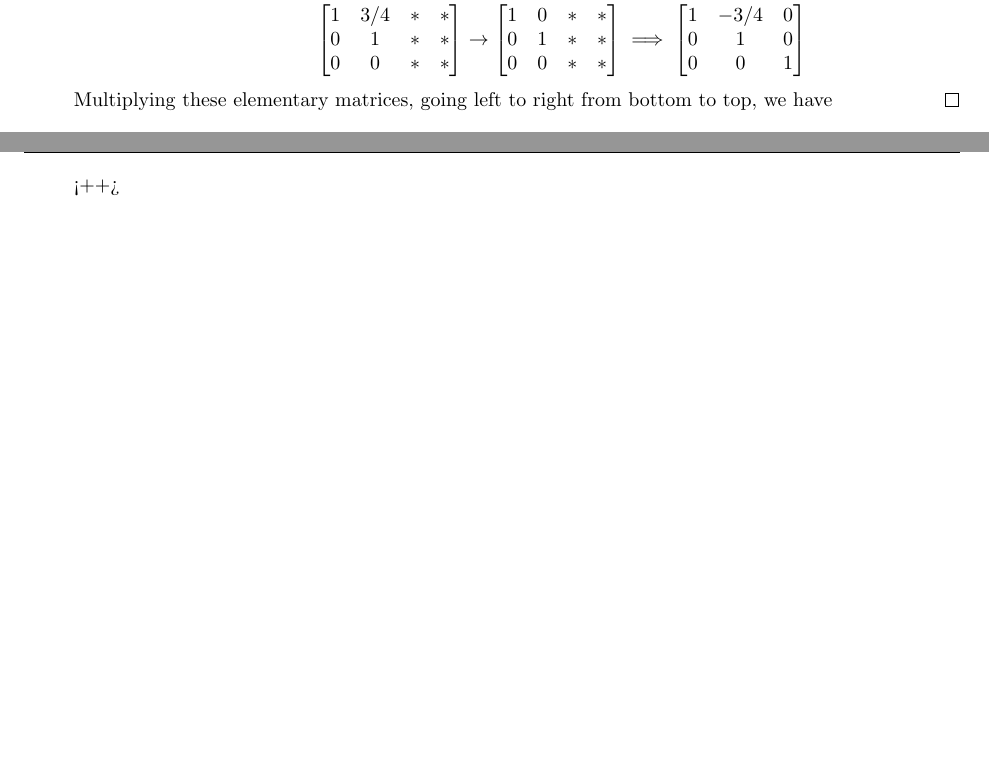
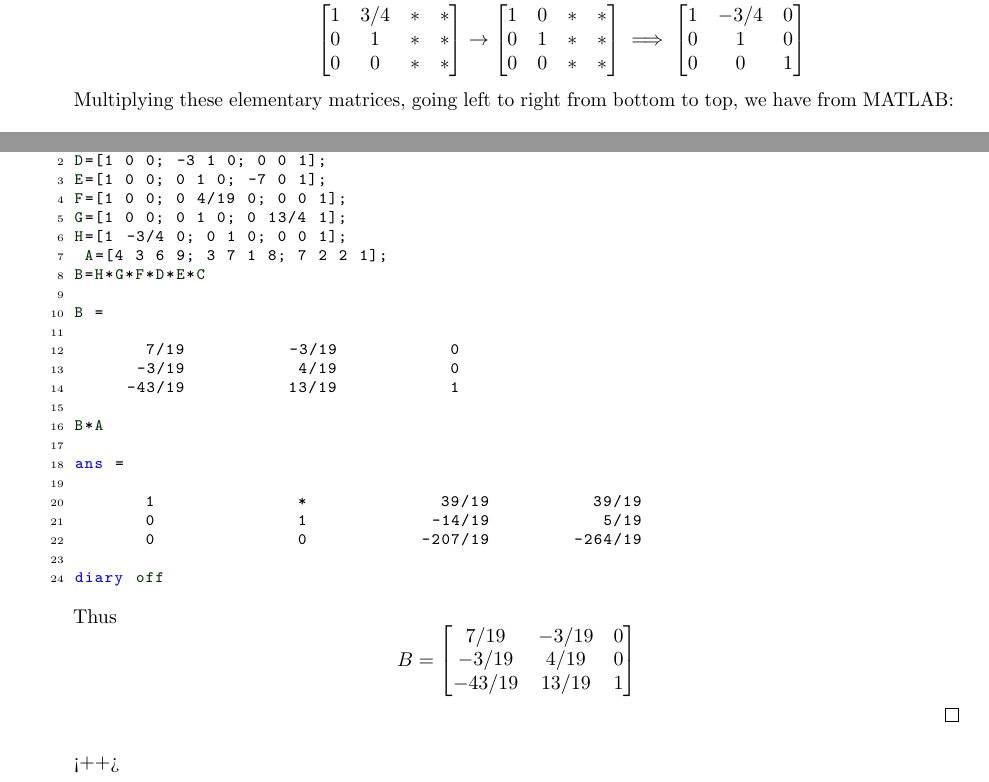
Before and after one commit to azhao9/latex-docs, a LaTeX problem sheet (opti/hw2/hw2.tex): two parts of pages 1 and 2 of 3 before the commit and two parts of pages 1 and 2 of 4 after it, joined at a grey line, cut so that both start at the same text, the shorter picture padded with empty space. The pictures show the PDF file opti/hw2/hw2.pdf that the author committed with the source.

Commit message:
finished hw2 #2

```diff
--- a/opti/hw2/hw2.tex
+++ b/opti/hw2/hw2.tex
@@ -114,7 +114,14 @@
 					0 & 0 & 1
 				\end{bmatrix}
 			\end{align*}
-			Multiplying these elementary matrices, going left to right from bottom to top, we have
+			Multiplying these elementary matrices, going left to right from bottom to top, we have from MATLAB:
+			\lstset{language=Matlab}
+			\lstinputlisting{hw2_2}
+			Thus \[B=\begin{bmatrix}
+					7/19 & -3/19 & 0 \\
+					-3/19 & 4/19 & 0 \\
+					-43/19 & 13/19 & 1
+			\end{bmatrix}\]
 		\end{soln}<++>
 
 	\item Recall the nonlinear optimization problem which we have previously considered:
```
Also changed, not shown: opti/hw2/hw2.pdf, opti/hw2/hw2.tex (1 more changed lines).
